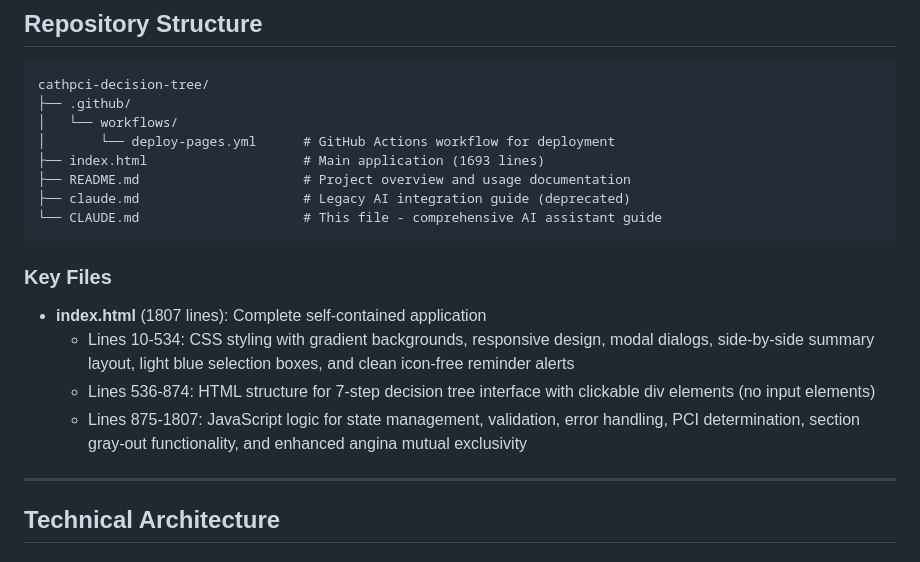
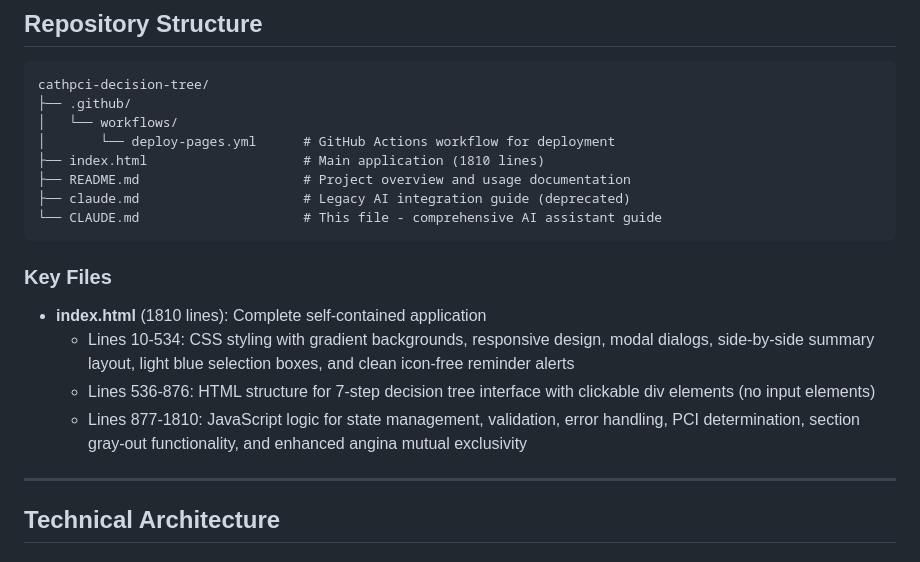
Before and after one commit to CartaHealthcareCathPCI/cathpci-decision-tree, a Markdown page: CLAUDE.md, the part around one of its changes. Rendered like a GitHub page.

```diff
--- a/CLAUDE.md
+++ b/CLAUDE.md
@@ -28,7 +28,7 @@ cathpci-decision-tree/
 ├── .github/
 │   └── workflows/
 │       └── deploy-pages.yml      # GitHub Actions workflow for deployment
-├── index.html                    # Main application (1693 lines)
+├── index.html                    # Main application (1810 lines)
 ├── README.md                     # Project overview and usage documentation
 ├── claude.md                     # Legacy AI integration guide (deprecated)
 └── CLAUDE.md                     # This file - comprehensive AI assistant guide
@@ -36,10 +36,10 @@ cathpci-decision-tree/
 
 ### Key Files
 
-- **index.html** (1807 lines): Complete self-contained application
+- **index.html** (1810 lines): Complete self-contained application
   - Lines 10-534: CSS styling with gradient backgrounds, responsive design, modal dialogs, side-by-side summary layout, light blue selection boxes, and clean icon-free reminder alerts
-  - Lines 536-874: HTML structure for 7-step decision tree interface with clickable div elements (no input elements)
-  - Lines 875-1807: JavaScript logic for state management, validation, error handling, PCI determination, section gray-out functionality, and enhanced angina mutual exclusivity
+  - Lines 536-876: HTML structure for 7-step decision tree interface with clickable div elements (no input elements)
+  - Lines 877-1810: JavaScript logic for state management, validation, error handling, PCI determination, section gray-out functionality, and enhanced angina mutual exclusivity
 
 ---
 
```
Also changed, not shown: other parts of CLAUDE.md (+54 -3 lines).
